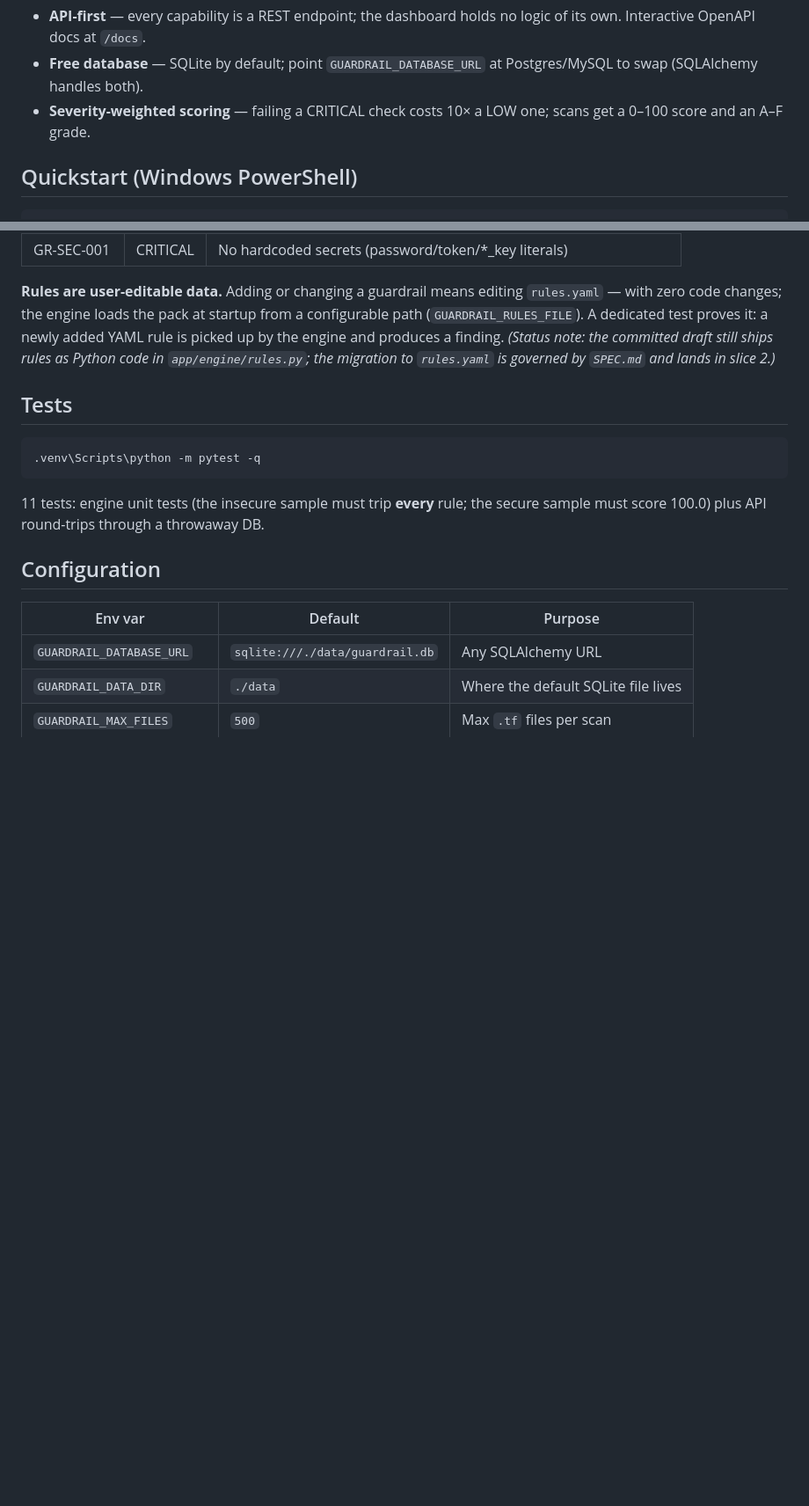
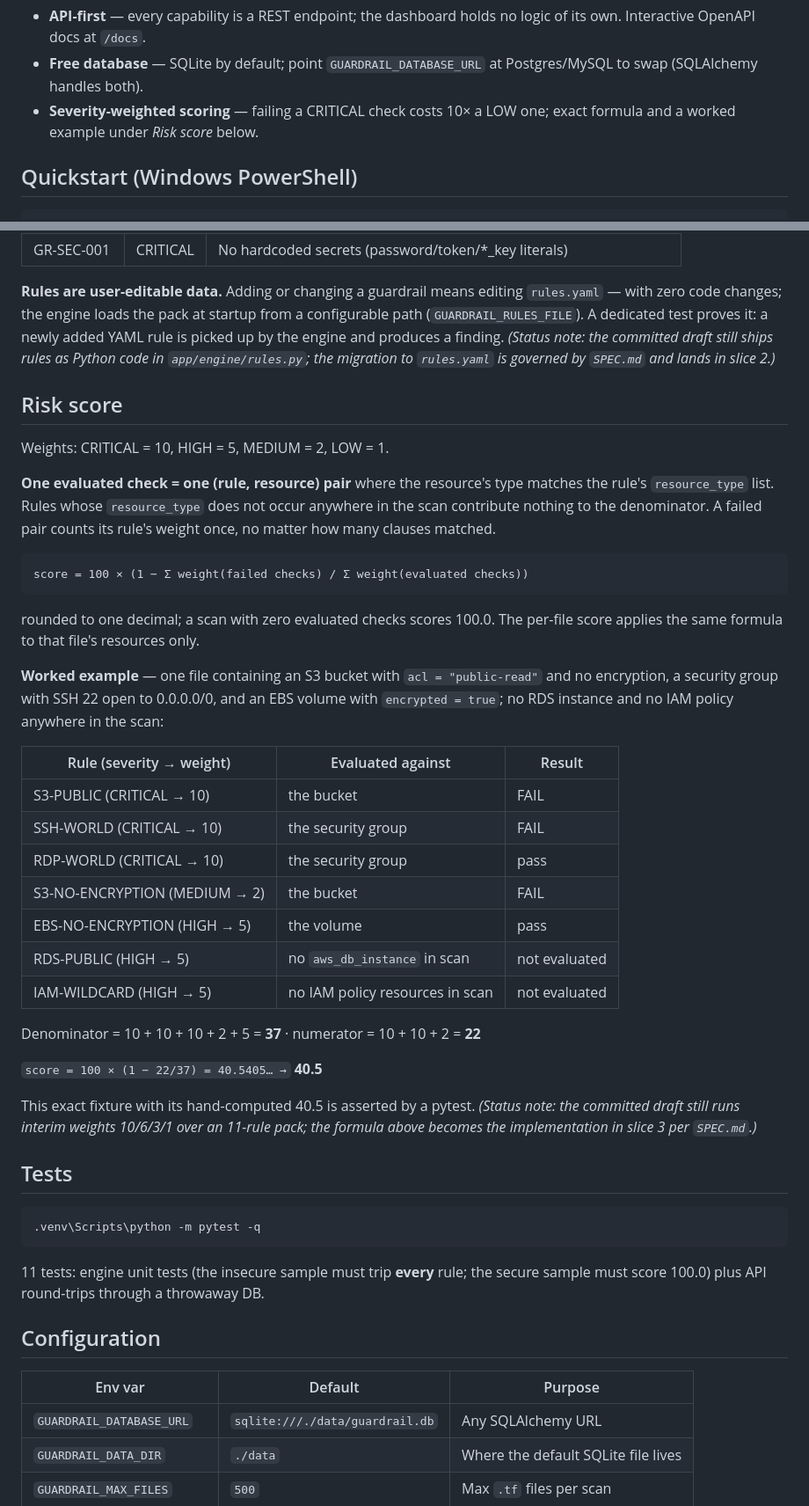
Before and after one commit to dmpnv/terraform-guardrail-auditor, a Markdown page: README.md, 2 parts joined by grey strips. Shown at 88% size. Rendered like a GitHub page; blank space fills up the shorter version.

Commit message:
spec amendment: precise evaluated-check definition, worked score example, formula test
Co-Authored-By: Claude Fable 5 <noreply@anthropic.com>

````diff
--- a/README.md
+++ b/README.md
@@ -22,7 +22,7 @@ OpenAPI docs (/docs)      SQLite via SQLAlchemy (data/guardrail.db)
 - **Free database** — SQLite by default; point `GUARDRAIL_DATABASE_URL` at
   Postgres/MySQL to swap (SQLAlchemy handles both).
 - **Severity-weighted scoring** — failing a CRITICAL check costs 10× a LOW one;
-  scans get a 0–100 score and an A–F grade.
+  exact formula and a worked example under *Risk score* below.
 
 ## Quickstart (Windows PowerShell)
 
@@ -81,6 +81,46 @@ a newly added YAML rule is picked up by the engine and produces a finding.
 `app/engine/rules.py`; the migration to `rules.yaml` is governed by `SPEC.md`
 and lands in slice 2.)*
 
+## Risk score
+
+Weights: CRITICAL = 10, HIGH = 5, MEDIUM = 2, LOW = 1.
+
+**One evaluated check = one (rule, resource) pair** where the resource's type
+matches the rule's `resource_type` list. Rules whose `resource_type` does not
+occur anywhere in the scan contribute nothing to the denominator. A failed
+pair counts its rule's weight once, no matter how many clauses matched.
+
+```
+score = 100 × (1 − Σ weight(failed checks) / Σ weight(evaluated checks))
+```
+
+rounded to one decimal; a scan with zero evaluated checks scores 100.0. The
+per-file score applies the same formula to that file's resources only.
+
+**Worked example** — one file containing an S3 bucket with
+`acl = "public-read"` and no encryption, a security group with SSH 22 open to
+0.0.0.0/0, and an EBS volume with `encrypted = true`; no RDS instance and no
+IAM policy anywhere in the scan:
+
+| Rule (severity → weight) | Evaluated against | Result |
+|---|---|---|
+| S3-PUBLIC (CRITICAL → 10) | the bucket | FAIL |
+| SSH-WORLD (CRITICAL → 10) | the security group | FAIL |
+| RDP-WORLD (CRITICAL → 10) | the security group | pass |
+| S3-NO-ENCRYPTION (MEDIUM → 2) | the bucket | FAIL |
+| EBS-NO-ENCRYPTION (HIGH → 5) | the volume | pass |
+| RDS-PUBLIC (HIGH → 5) | no `aws_db_instance` in scan | not evaluated |
+| IAM-WILDCARD (HIGH → 5) | no IAM policy resources in scan | not evaluated |
+
+Denominator = 10 + 10 + 10 + 2 + 5 = **37** · numerator = 10 + 10 + 2 = **22**
+
+`score = 100 × (1 − 22/37) = 40.5405… →` **40.5**
+
+This exact fixture with its hand-computed 40.5 is asserted by a pytest.
+*(Status note: the committed draft still runs interim weights 10/6/3/1 over an
+11-rule pack; the formula above becomes the implementation in slice 3 per
+`SPEC.md`.)*
+
 ## Tests
 
 ```powershell
````
Also changed, not shown: SPEC.md (+17 -5 lines), prompts.md (+26 -0 lines).
